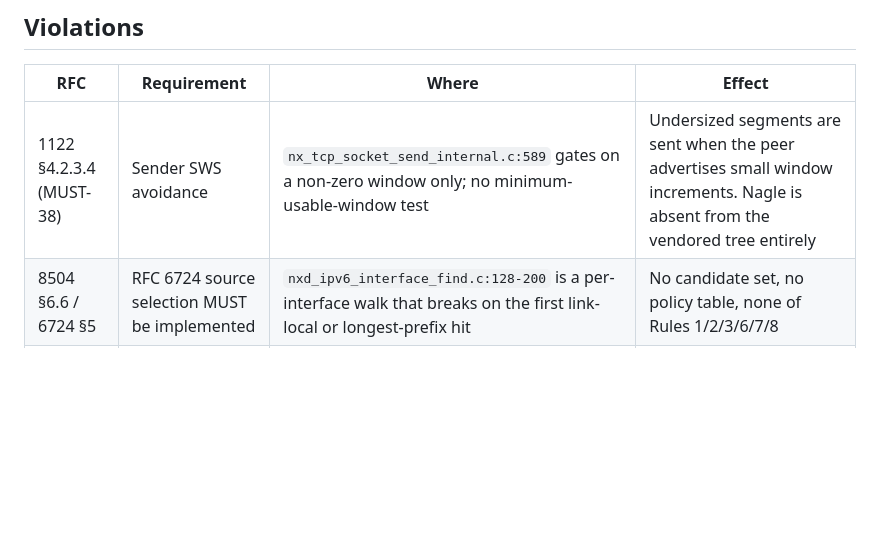
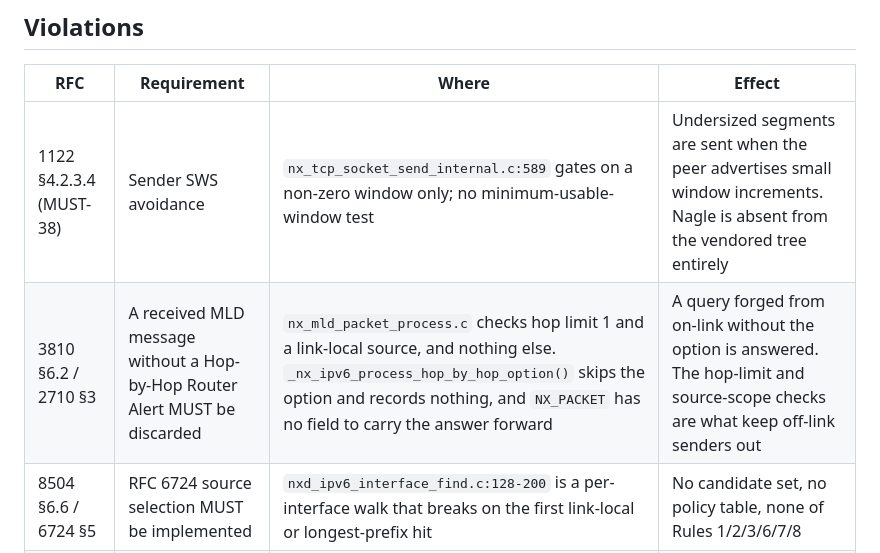
Before and after one commit to tinic/AmiNetXDuo, a Markdown page: docs/CONFORMANCE.md, the part around the change. GitHub-like rendering; blank space fills up the shorter version.

Commit message:
conformance: the one MLD check the receive path does not make
The Router Alert is written on every message we send and is not
verified on the ones we take. Recording it where the other open
deviations are, with what stands in for it.

```diff
--- a/docs/CONFORMANCE.md
+++ b/docs/CONFORMANCE.md
@@ -12,6 +12,7 @@ annotated — git has the history.
 | RFC | Requirement | Where | Effect |
 |---|---|---|---|
 | 1122 §4.2.3.4 (MUST-38) | Sender SWS avoidance | `nx_tcp_socket_send_internal.c:589` gates on a non-zero window only; no minimum-usable-window test | Undersized segments are sent when the peer advertises small window increments. Nagle is absent from the vendored tree entirely |
+| 3810 §6.2 / 2710 §3 | A received MLD message without a Hop-by-Hop Router Alert MUST be discarded | `nx_mld_packet_process.c` checks hop limit 1 and a link-local source, and nothing else. `_nx_ipv6_process_hop_by_hop_option()` skips the option and records nothing, and `NX_PACKET` has no field to carry the answer forward | A query forged from on-link without the option is answered. The hop-limit and source-scope checks are what keep off-link senders out |
 | 8504 §6.6 / 6724 §5 | RFC 6724 source selection MUST be implemented | `nxd_ipv6_interface_find.c:128-200` is a per-interface walk that breaks on the first link-local or longest-prefix hit | No candidate set, no policy table, none of Rules 1/2/3/6/7/8 |
 | 5280 §4.2 | Unrecognized critical extension MUST be rejected | flag written at `nx_secure_x509_extension_find.c:191`, declared at `nx_secure_x509.h:611`, read nowhere | nameConstraints and every other critical extension silently ignored |
 | 5280 §6.1.3 | Revocation | `nx_secure_x509_crl_revocation_check.c` is built (`nx_secure/CMakeLists.txt:207`) and called from nothing | A stolen key stays usable indefinitely |
```
